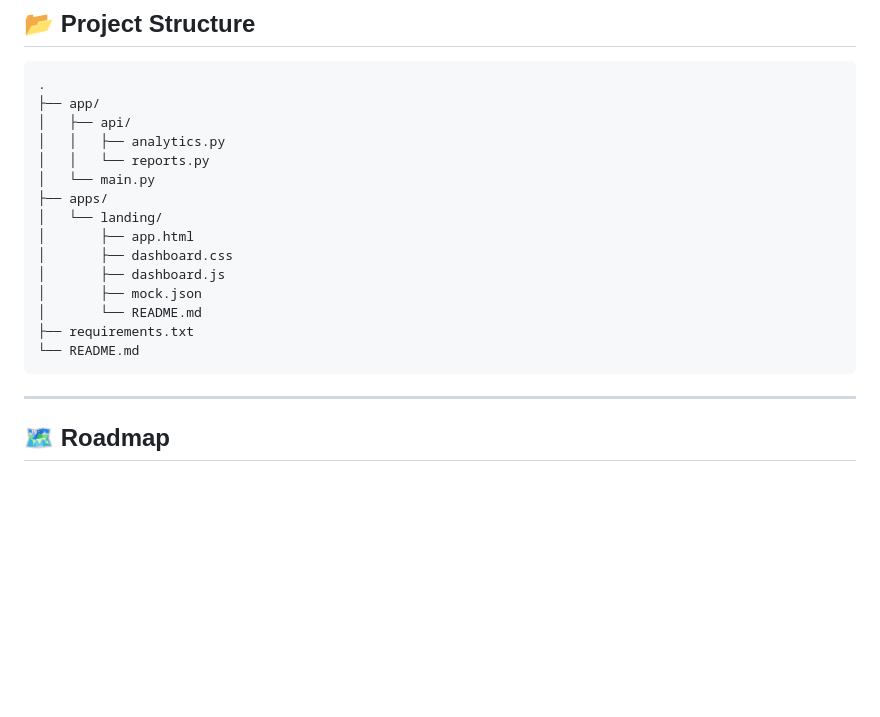
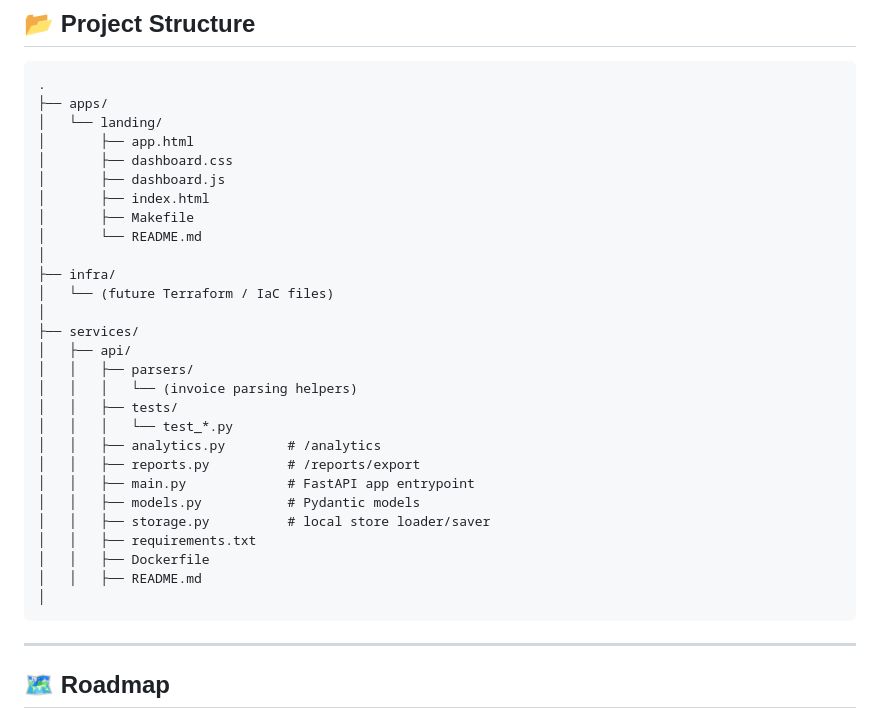
Before and after one commit to cloudcr0w/invo-wise, a Markdown page: README.md, the part around one of its changes. Rendered like a GitHub page; blank space fills up the shorter version.

````diff
--- a/README.md
+++ b/README.md
@@ -102,20 +102,33 @@ Mock mode uses local `mock.json`.
 
 ```
 .
-├── app/
-│   ├── api/
-│   │   ├── analytics.py
-│   │   └── reports.py
-│   └── main.py
 ├── apps/
 │   └── landing/
 │       ├── app.html
 │       ├── dashboard.css
 │       ├── dashboard.js
-│       ├── mock.json
+│       ├── index.html
+│       ├── Makefile
 │       └── README.md
-├── requirements.txt
-└── README.md
+│
+├── infra/
+│   └── (future Terraform / IaC files)
+│
+├── services/
+│   ├── api/
+│   │   ├── parsers/
+│   │   │   └── (invoice parsing helpers)
+│   │   ├── tests/
+│   │   │   └── test_*.py
+│   │   ├── analytics.py        # /analytics
+│   │   ├── reports.py          # /reports/export
+│   │   ├── main.py             # FastAPI app entrypoint
+│   │   ├── models.py           # Pydantic models
+│   │   ├── storage.py          # local store loader/saver
+│   │   ├── requirements.txt
+│   │   ├── Dockerfile
+│   │   ├── README.md
+│
 ```
 
 ---
````
Also changed, not shown: other parts of README.md (+0 -2 lines).
